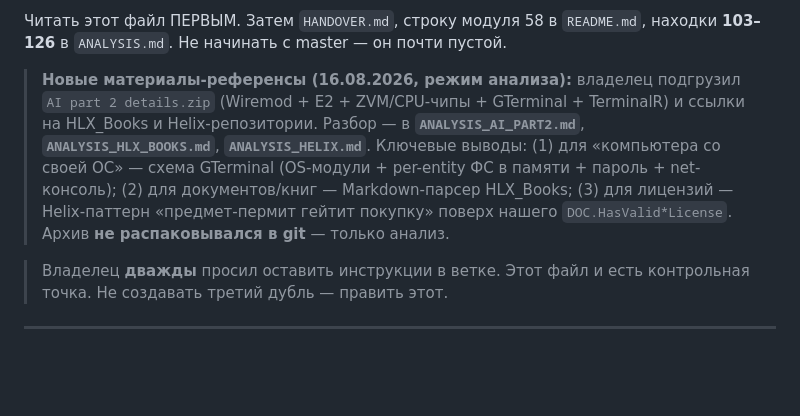
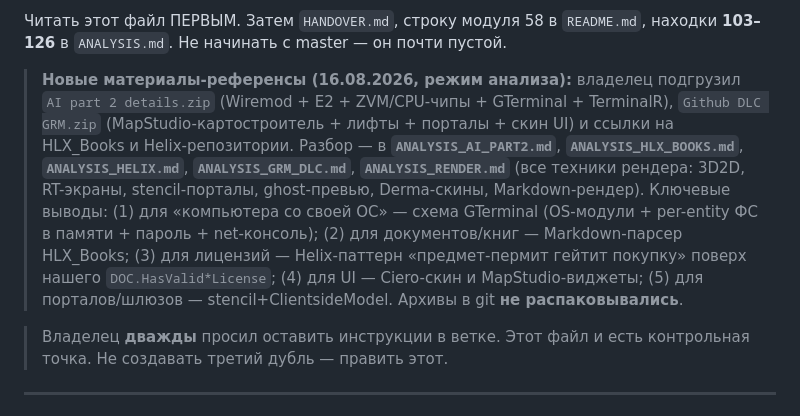
Before and after one commit to DrStrasse/DrStrasse, a Markdown page: CHECKPOINT.md, the part around the change. GitHub-like rendering; blank space fills up the shorter version.

```diff
--- a/CHECKPOINT.md
+++ b/CHECKPOINT.md
@@ -9,13 +9,17 @@
 Читать этот файл ПЕРВЫМ. Затем `HANDOVER.md`, строку модуля 58 в `README.md`, находки **103–126** в `ANALYSIS.md`. Не начинать с master — он почти пустой.
 
 > **Новые материалы-референсы (16.08.2026, режим анализа):** владелец подгрузил
-> `AI part 2 details.zip` (Wiremod + E2 + ZVM/CPU-чипы + GTerminal + TerminalR) и
+> `AI part 2 details.zip` (Wiremod + E2 + ZVM/CPU-чипы + GTerminal + TerminalR),
+> `Github DLC GRM.zip` (MapStudio-картостроитель + лифты + порталы + скин UI) и
 > ссылки на HLX_Books и Helix-репозитории. Разбор — в **`ANALYSIS_AI_PART2.md`**,
-> **`ANALYSIS_HLX_BOOKS.md`**, **`ANALYSIS_HELIX.md`**. Ключевые выводы: (1) для
+> **`ANALYSIS_HLX_BOOKS.md`**, **`ANALYSIS_HELIX.md`**, **`ANALYSIS_GRM_DLC.md`**,
+> **`ANALYSIS_RENDER.md`** (все техники рендера: 3D2D, RT-экраны, stencil-порталы,
+> ghost-превью, Derma-скины, Markdown-рендер). Ключевые выводы: (1) для
 > «компьютера со своей ОС» — схема GTerminal (OS-модули + per-entity ФС в памяти +
 > пароль + net-консоль); (2) для документов/книг — Markdown-парсер HLX_Books;
 > (3) для лицензий — Helix-паттерн «предмет-пермит гейтит покупку» поверх нашего
-> `DOC.HasValid*License`. Архив **не распаковывался в git** — только анализ.
+> `DOC.HasValid*License`; (4) для UI — Ciero-скин и MapStudio-виджеты; (5) для
+> порталов/шлюзов — stencil+ClientsideModel. Архивы в git **не распаковывались**.
 
 > Владелец **дважды** просил оставить инструкции в ветке. Этот файл и есть контрольная точка. Не создавать третий дубль — править этот.
 
```
Also changed, not shown: ANALYSIS_GRM_DLC.md (added, +90 -0 lines), ANALYSIS_RENDER.md (added, +121 -0 lines).
